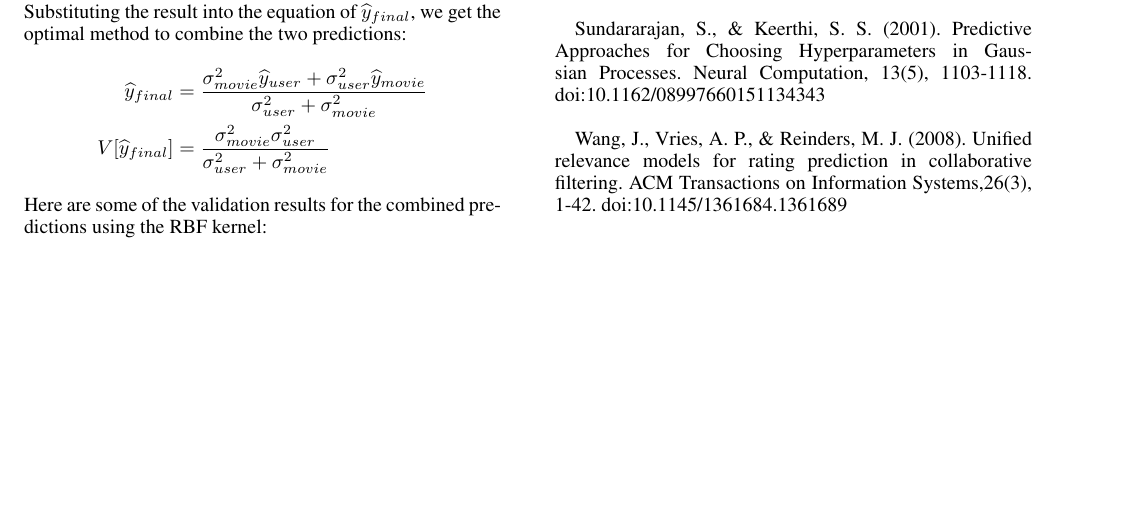
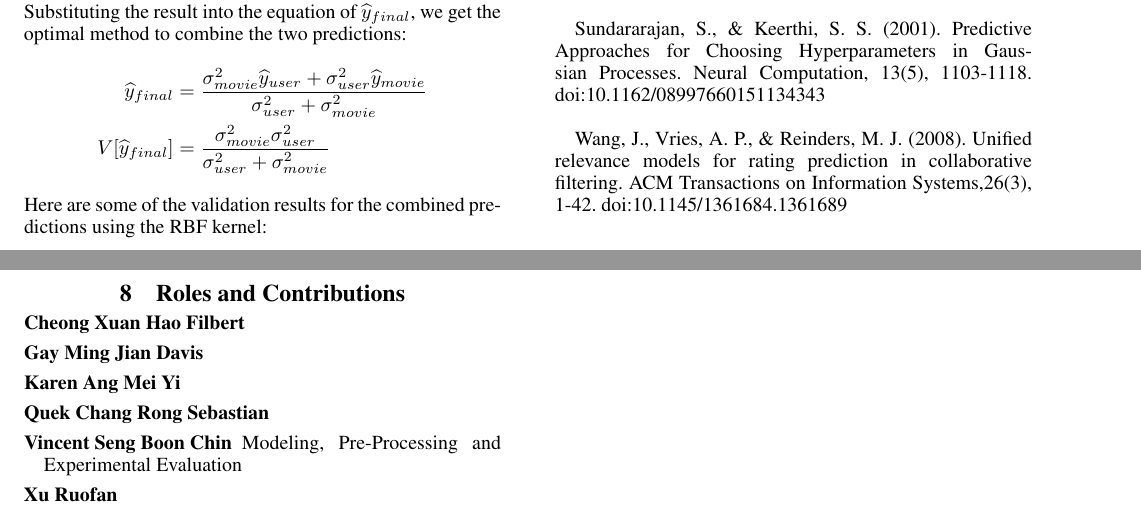
Before and after one commit to bertoia/recommender, a LaTeX paper (report/latex/report.tex): part of page 5 of 5 before the commit and two parts of pages 5 and 6 of 6 after it, the two joined at a grey line, cut so that both start at the same text, the shorter picture padded with empty space. Compiled offline with pdfLaTeX.

Commit message:
Add section for roles and contributions

```diff
--- a/report/latex/report.tex
+++ b/report/latex/report.tex
@@ -363,4 +363,16 @@ Sundararajan, S., \& Keerthi, S. S. (2001). Predictive Approaches for Choosing H
 
 Wang, J., Vries, A. P., \& Reinders, M. J. (2008). Unified relevance models for rating prediction in collaborative filtering. ACM Transactions on Information Systems,26(3), 1-42. doi:10.1145/1361684.1361689\\
 
+\section{Roles and Contributions}
+
+
+\begin{description}
+\item [Cheong Xuan Hao Filbert]
+\item [Gay Ming Jian Davis]
+\item [Karen Ang Mei Yi]
+\item [Quek Chang Rong Sebastian]
+\item [Vincent Seng Boon Chin] Modeling, Pre-Processing and Experimental Evaluation
+\item [Xu Ruofan]
+\end{description}
+
 \end{document}
```
